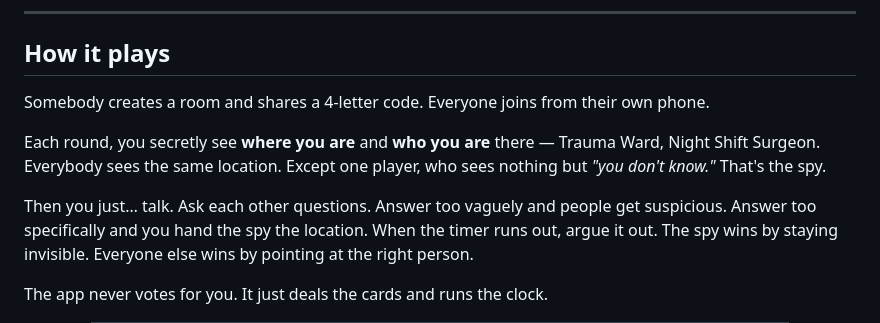
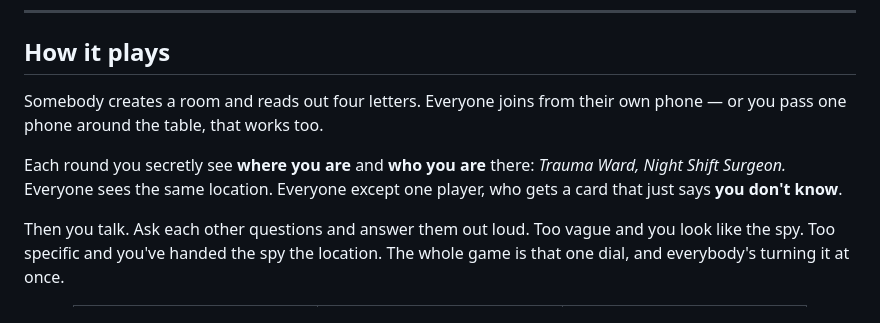
Before and after one commit to orion-supernova/spygame, a Markdown page: README.md, the part around one of its changes. Rendered like a GitHub page.

```diff
--- a/README.md
+++ b/README.md
@@ -18,13 +24,11 @@ No accounts. No ads. No app deciding who won — just you, your friends, and a t
 
 ## How it plays
 
-Somebody creates a room and shares a 4-letter code. Everyone joins from their own phone.
+Somebody creates a room and reads out four letters. Everyone joins from their own phone — or you pass one phone around the table, that works too.
 
-Each round, you secretly see **where you are** and **who you are** there — Trauma Ward, Night Shift Surgeon. Everybody sees the same location. Except one player, who sees nothing but *"you don't know."* That's the spy.
+Each round you secretly see **where you are** and **who you are** there: *Trauma Ward, Night Shift Surgeon.* Everyone sees the same location. Everyone except one player, who gets a card that just says **you don't know**.
 
-Then you just… talk. Ask each other questions. Answer too vaguely and people get suspicious. Answer too specifically and you hand the spy the location. When the timer runs out, argue it out. The spy wins by staying invisible. Everyone else wins by pointing at the right person.
-
-The app never votes for you. It just deals the cards and runs the clock.
+Then you talk. Ask each other questions and answer them out loud. Too vague and you look like the spy. Too specific and you've handed the spy the location. The whole game is that one dial, and everybody's turning it at once.
 
 <div align="center">
 <table>
```
Also changed, not shown: other parts of README.md (+92 -28 lines), docs/media/banner.png (added).
